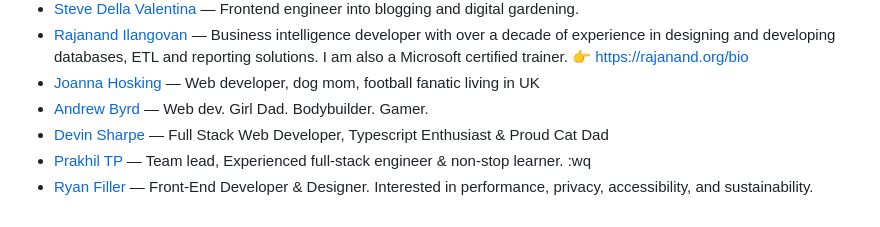
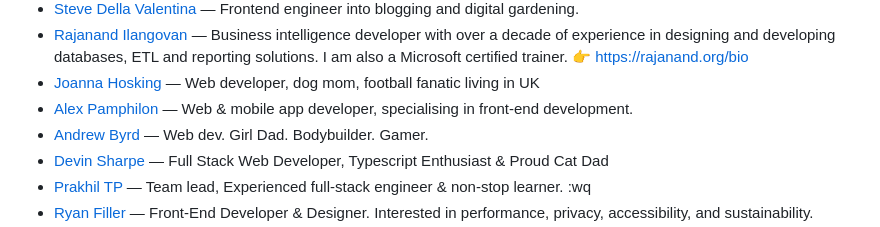
Before and after one commit to francomattar/pnpm-awesome-uses, a Markdown page: readme.md, the part around the change. GitHub-like rendering.

Commit message:
chore: generate `readme.md`, lint `src/data.js`

```diff
--- a/readme.md
+++ b/readme.md
@@ -382,6 +382,7 @@ This readme is auto-generated from the data.js file, so please don't PR this fil
 * [Steve Della Valentina](https://sdv.im/uses) — Frontend engineer into blogging and digital gardening.
 * [Rajanand Ilangovan](https://rajanand.org/uses) — Business intelligence developer with over a decade of experience in designing and developing databases, ETL and reporting solutions. I am also a Microsoft certified trainer. 👉 https://rajanand.org/bio
 * [Joanna Hosking](https://joannahosking.com/uses) — Web developer, dog mom, football fanatic living in UK
+* [Alex Pamphilon](https://apamphilon.com/uses) — Web & mobile app developer, specialising in front-end development.
 * [Andrew Byrd](https://www.andrewbyrd.dev/uses/) — Web dev. Girl Dad. Bodybuilder. Gamer.
 * [Devin Sharpe](https://devsharpe.io/uses) — Full Stack Web Developer, Typescript Enthusiast & Proud Cat Dad
 * [Prakhil TP](https://www.notion.so/Things-Prakhil-uses-e995e61834c242f1b739be9f8819fb0c) — Team lead, Experienced full-stack engineer & non-stop learner.  :wq
```
